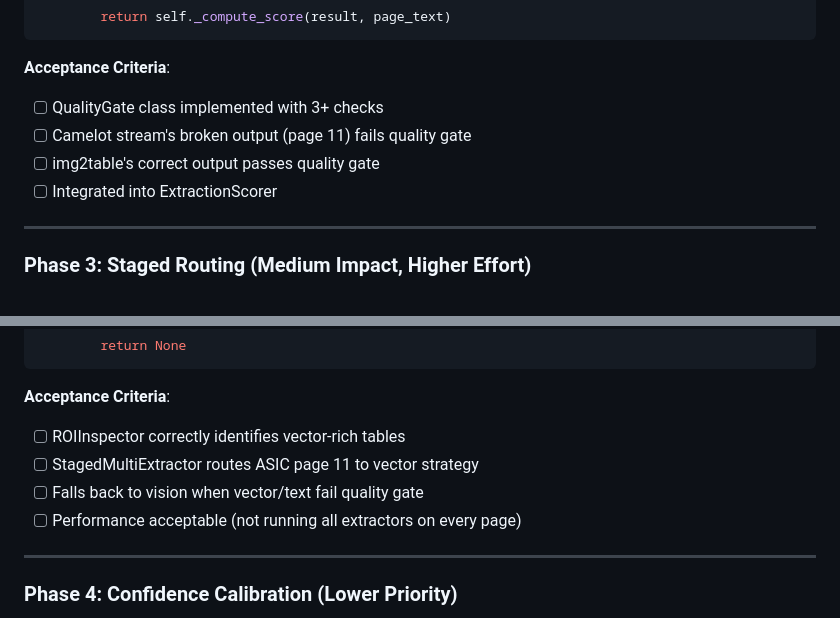
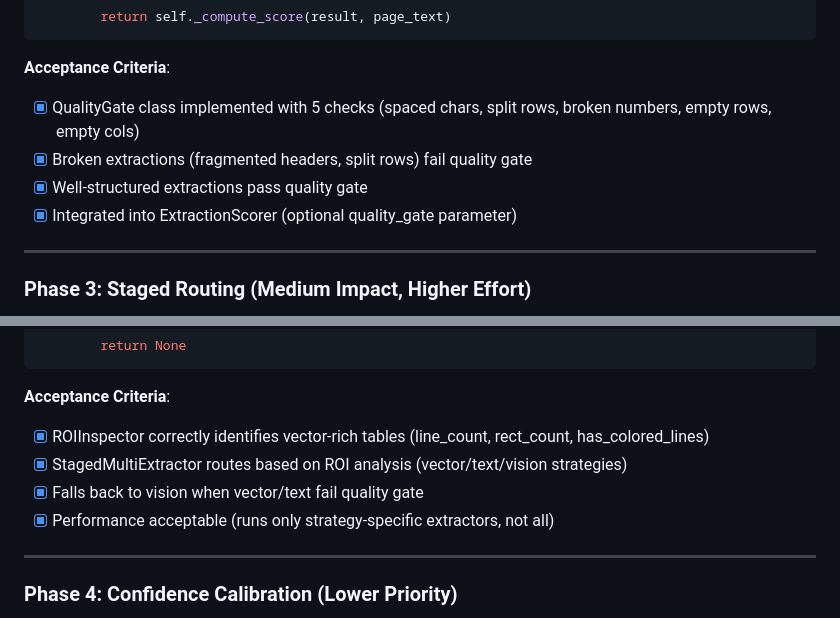
Before and after one commit to famesjranko/tablescan, a Markdown page: docs/PLAN-extraction-quality-improvements.md, 2 parts joined by grey strips. Rendered like a GitHub page.

````diff
--- a/docs/PLAN-extraction-quality-improvements.md
+++ b/docs/PLAN-extraction-quality-improvements.md
@@ -186,10 +215,10 @@ class ExtractionScorer:
 ```
 
 **Acceptance Criteria**:
-- [ ] QualityGate class implemented with 3+ checks
-- [ ] Camelot stream's broken output (page 11) fails quality gate
-- [ ] img2table's correct output passes quality gate
-- [ ] Integrated into ExtractionScorer
+- [x] QualityGate class implemented with 5 checks (spaced chars, split rows, broken numbers, empty rows, empty cols)
+- [x] Broken extractions (fragmented headers, split rows) fail quality gate
+- [x] Well-structured extractions pass quality gate
+- [x] Integrated into ExtractionScorer (optional quality_gate parameter)
 
 ---
 
@@ -293,10 +322,10 @@ class StagedMultiExtractor:
 ```
 
 **Acceptance Criteria**:
-- [ ] ROIInspector correctly identifies vector-rich tables
-- [ ] StagedMultiExtractor routes ASIC page 11 to vector strategy
-- [ ] Falls back to vision when vector/text fail quality gate
-- [ ] Performance acceptable (not running all extractors on every page)
+- [x] ROIInspector correctly identifies vector-rich tables (line_count, rect_count, has_colored_lines)
+- [x] StagedMultiExtractor routes based on ROI analysis (vector/text/vision strategies)
+- [x] Falls back to vision when vector/text fail quality gate
+- [x] Performance acceptable (runs only strategy-specific extractors, not all)
 
 ---
 
````
Also changed, not shown: other parts of docs/PLAN-extraction-quality-improvements.md (+42 -13 lines), docs/PLAN-multi-result-user-selection.md (added, +346 -0 lines).
